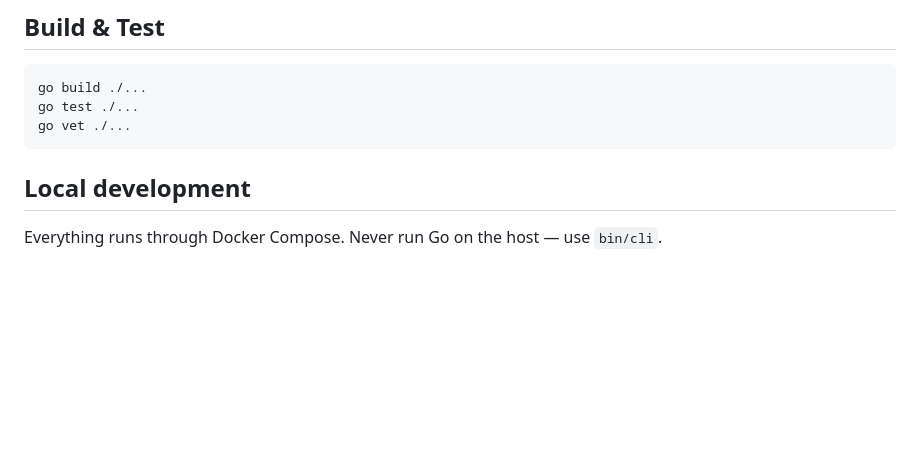
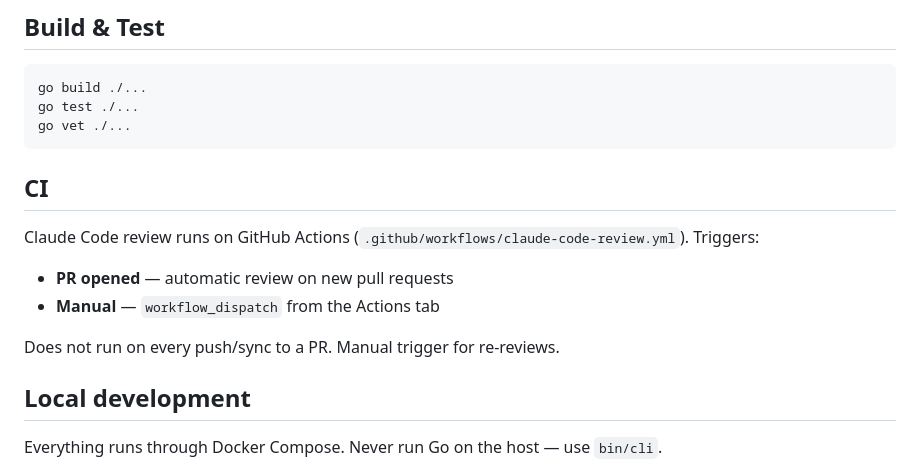
Before and after one commit to getnvoi/nvoi, a Markdown page: CLAUDE.md, the part around the change. Drawn GitHub-style; blank space fills up the shorter version.

Commit message:
Document CI review workflow in CLAUDE.md
Co-Authored-By: Claude Opus 4.6 (1M context) <noreply@anthropic.com>

````diff
--- a/CLAUDE.md
+++ b/CLAUDE.md
@@ -24,6 +24,14 @@ go build ./...
 go test ./...
 go vet ./...
 ```
+
+## CI
+
+Claude Code review runs on GitHub Actions (`.github/workflows/claude-code-review.yml`). Triggers:
+- **PR opened** — automatic review on new pull requests
+- **Manual** — `workflow_dispatch` from the Actions tab
+
+Does not run on every push/sync to a PR. Manual trigger for re-reviews.
 
 ## Local development
 
````
